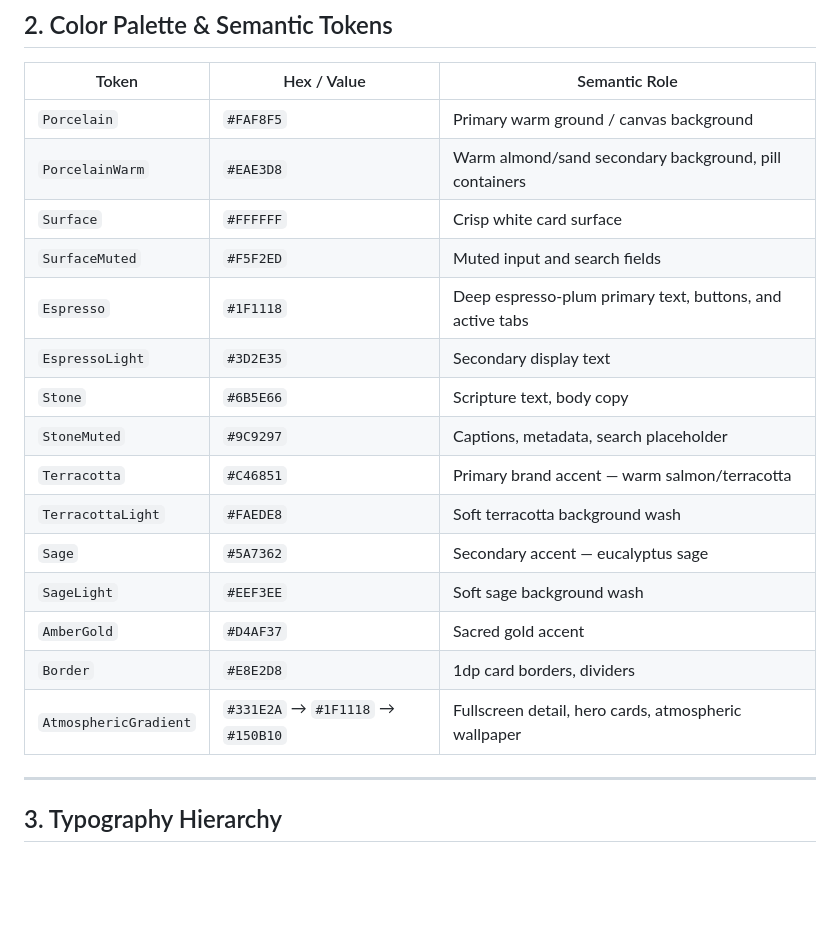
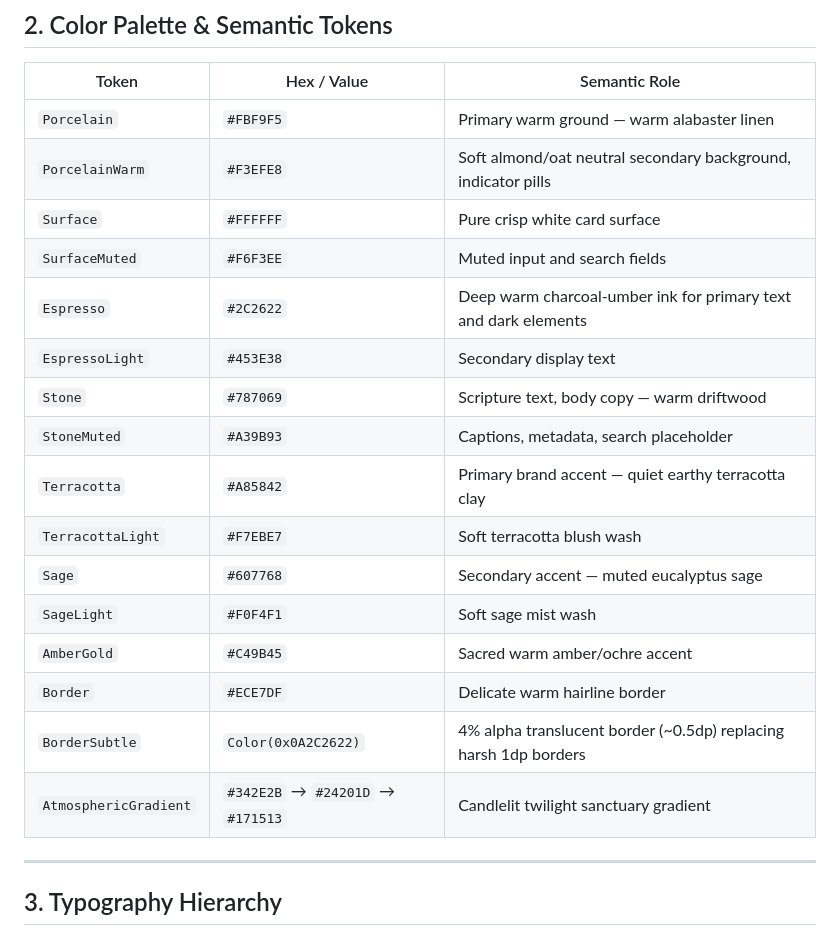
Before and after one commit to preshdevops/makarios, a Markdown page: DESIGN.md, the part around the change. Rendered like a GitHub page; blank space fills up the shorter version.

Commit message:
docs: update DESIGN.md with quiet luxury editorial palette tokens

```diff
--- a/DESIGN.md
+++ b/DESIGN.md
@@ -21,21 +21,22 @@ Makarios is a sacred, typographic-led Christian affirmation app. Its signature f
 
 | Token | Hex / Value | Semantic Role |
 |---|---|---|
-| `Porcelain` | `#FAF8F5` | Primary warm ground / canvas background |
-| `PorcelainWarm` | `#EAE3D8` | Warm almond/sand secondary background, pill containers |
-| `Surface` | `#FFFFFF` | Crisp white card surface |
-| `SurfaceMuted` | `#F5F2ED` | Muted input and search fields |
-| `Espresso` | `#1F1118` | Deep espresso-plum primary text, buttons, and active tabs |
-| `EspressoLight` | `#3D2E35` | Secondary display text |
-| `Stone` | `#6B5E66` | Scripture text, body copy |
-| `StoneMuted` | `#9C9297` | Captions, metadata, search placeholder |
-| `Terracotta` | `#C46851` | Primary brand accent — warm salmon/terracotta |
-| `TerracottaLight` | `#FAEDE8` | Soft terracotta background wash |
-| `Sage` | `#5A7362` | Secondary accent — eucalyptus sage |
-| `SageLight` | `#EEF3EE` | Soft sage background wash |
-| `AmberGold` | `#D4AF37` | Sacred gold accent |
-| `Border` | `#E8E2D8` | 1dp card borders, dividers |
-| `AtmosphericGradient` | `#331E2A` → `#1F1118` → `#150B10` | Fullscreen detail, hero cards, atmospheric wallpaper |
+| `Porcelain` | `#FBF9F5` | Primary warm ground — warm alabaster linen |
+| `PorcelainWarm` | `#F3EFE8` | Soft almond/oat neutral secondary background, indicator pills |
+| `Surface` | `#FFFFFF` | Pure crisp white card surface |
+| `SurfaceMuted` | `#F6F3EE` | Muted input and search fields |
+| `Espresso` | `#2C2622` | Deep warm charcoal-umber ink for primary text and dark elements |
+| `EspressoLight` | `#453E38` | Secondary display text |
+| `Stone` | `#787069` | Scripture text, body copy — warm driftwood |
+| `StoneMuted` | `#A39B93` | Captions, metadata, search placeholder |
+| `Terracotta` | `#A85842` | Primary brand accent — quiet earthy terracotta clay |
+| `TerracottaLight` | `#F7EBE7` | Soft terracotta blush wash |
+| `Sage` | `#607768` | Secondary accent — muted eucalyptus sage |
+| `SageLight` | `#F0F4F1` | Soft sage mist wash |
+| `AmberGold` | `#C49B45` | Sacred warm amber/ochre accent |
+| `Border` | `#ECE7DF` | Delicate warm hairline border |
+| `BorderSubtle` | `Color(0x0A2C2622)` | 4% alpha translucent border (~0.5dp) replacing harsh 1dp borders |
+| `AtmosphericGradient` | `#342E2B` → `#24201D` → `#171513` | Candlelit twilight sanctuary gradient |
 
 ---
 
```
